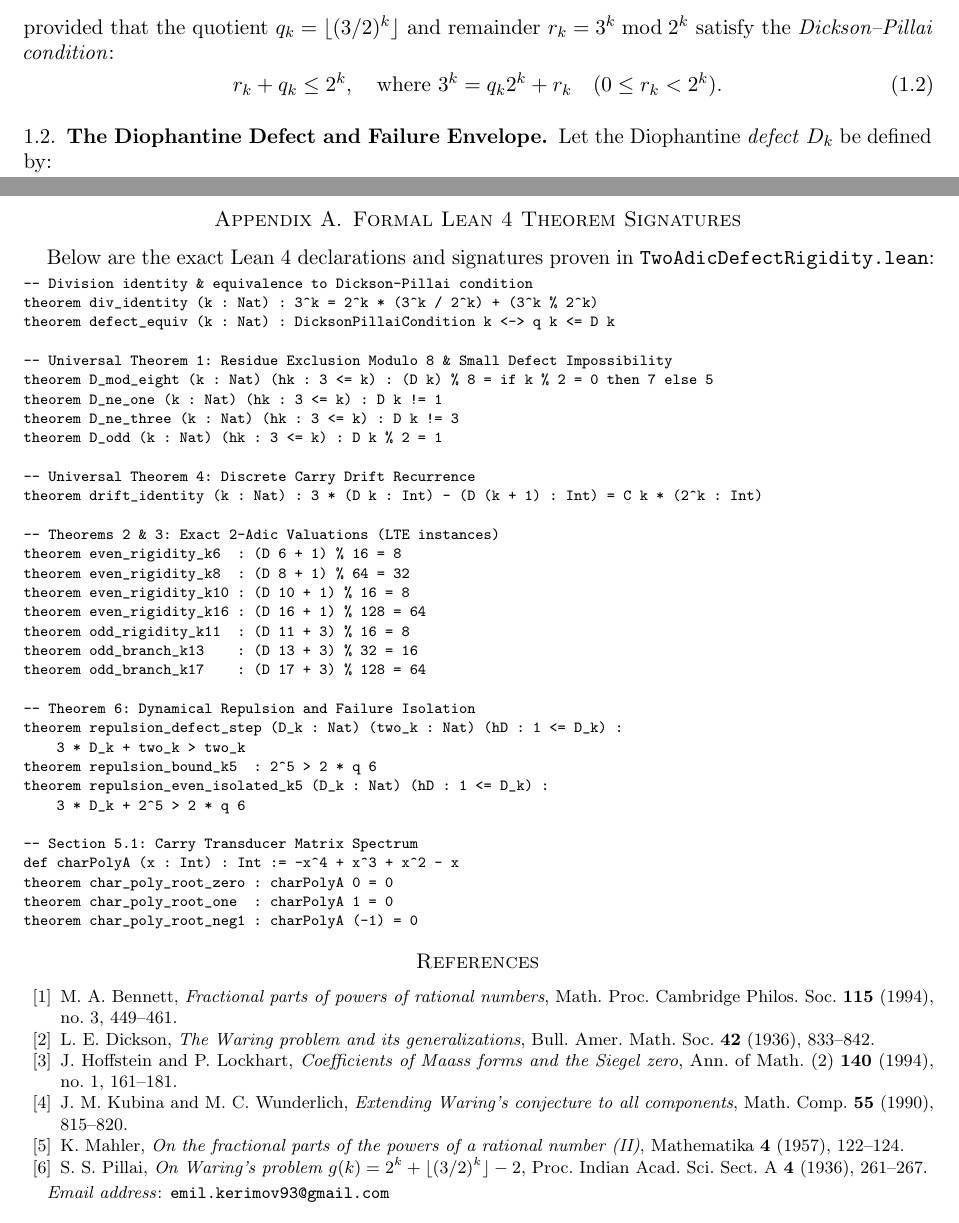
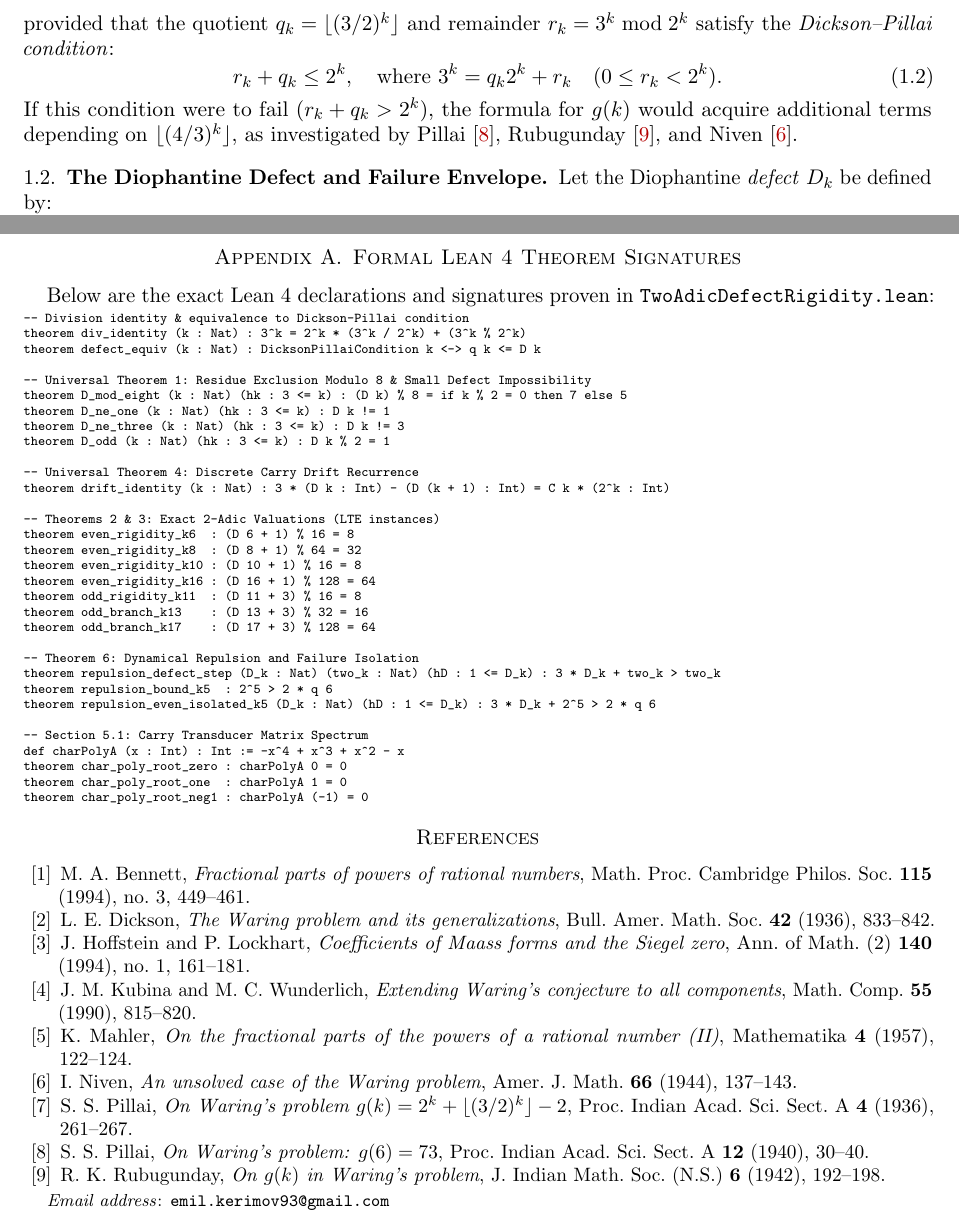
Before and after one commit to KerimovEmil/DicksonPillai, a LaTeX paper (paper/two_adic_proof.tex): two parts of pages 2 and 12 of 12, joined at a grey line, cut so that both start at the same text. Compiled offline with pdfLaTeX.

Commit message:
docs(paper): cite Pillai, Rubugunday, and Niven on the failure case in Waring's problem

```diff
--- a/paper/two_adic_proof.tex
+++ b/paper/two_adic_proof.tex
@@ -70,6 +70,7 @@ provided that the quotient $q_k = \lfloor (3/2)^k \rfloor$ and remainder $r_k =
 \begin{equation}\label{eq:dp_condition}
 r_k + q_k \le 2^k, \quad \text{where } 3^k = q_k 2^k + r_k \quad (0 \le r_k < 2^k).
 \end{equation}
+If this condition were to fail ($r_k + q_k > 2^k$), the formula for $g(k)$ would acquire additional terms depending on $\lfloor (4/3)^k \rfloor$, as investigated by Pillai \cite{pillai1940}, Rubugunday \cite{rubugunday1942}, and Niven \cite{niven1944}.
 
 \subsection{The Diophantine Defect and Failure Envelope}
 Let the Diophantine \emph{defect} $D_k$ be defined by:
@@ -622,7 +623,7 @@ The author acknowledges the assistance of Google DeepMind's Gemini in mathematic
 \section{Formal Lean 4 Theorem Signatures}
 Below are the exact Lean~4 declarations and signatures proven in \texttt{TwoAdicDefectRigidity.lean}:
 
-\begin{scriptsize}
+\begin{tiny}
 \begin{verbatim}
 -- Division identity & equivalence to Dickson-Pillai condition
 theorem div_identity (k : Nat) : 3^k = 2^k * (3^k / 2^k) + (3^k % 2^k)
@@ -659,9 +658,10 @@ theorem char_poly_root_zero : charPolyA 0 = 0
 theorem char_poly_root_one  : charPolyA 1 = 0
 theorem char_poly_root_neg1 : charPolyA (-1) = 0
 \end{verbatim}
-\end{scriptsize}
+\end{tiny}
 
 \begin{thebibliography}{99}
+\small
 \bibitem{bennett1994}
 M.~A.~Bennett, \emph{Fractional parts of powers of rational numbers}, Math. Proc. Cambridge Philos. Soc. \textbf{115} (1994), no.~3, 449--461.
 
@@ -677,8 +677,17 @@ J.~M.~Kubina and M.~C.~Wunderlich, \emph{Extending Waring's conjecture to all co
 \bibitem{mahler1957}
 K.~Mahler, \emph{On the fractional parts of the powers of a rational number (II)}, Mathematika \textbf{4} (1957), 122--124.
 
+\bibitem{niven1944}
+I.~Niven, \emph{An unsolved case of the Waring problem}, Amer. J. Math. \textbf{66} (1944), 137--143.
+
 \bibitem{pillai1936}
 S.~S.~Pillai, \emph{On Waring's problem $g(k) = 2^k + \lfloor(3/2)^k\rfloor - 2$}, Proc. Indian Acad. Sci. Sect. A \textbf{4} (1936), 261--267.
+
+\bibitem{pillai1940}
+S.~S.~Pillai, \emph{On Waring's problem: $g(6) = 73$}, Proc. Indian Acad. Sci. Sect. A \textbf{12} (1940), 30--40.
+
+\bibitem{rubugunday1942}
+R.~K.~Rubugunday, \emph{On $g(k)$ in Waring's problem}, J. Indian Math. Soc. (N.S.) \textbf{6} (1942), 192--198.
 \end{thebibliography}
 
 \end{document}
```
Also changed, not shown: paper/two_adic_proof.pdf, paper/two_adic_proof.tex (6 more changed lines).
